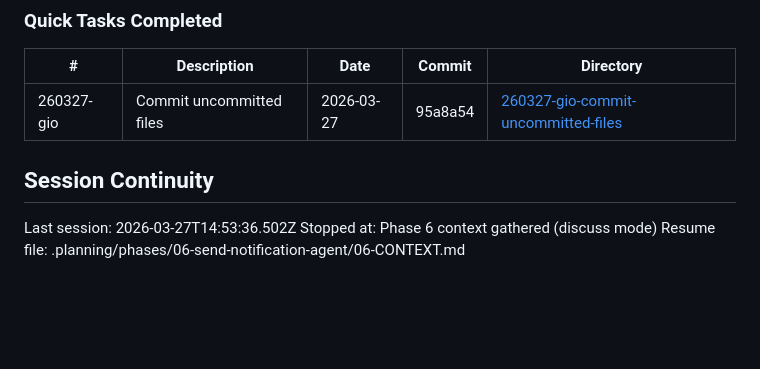
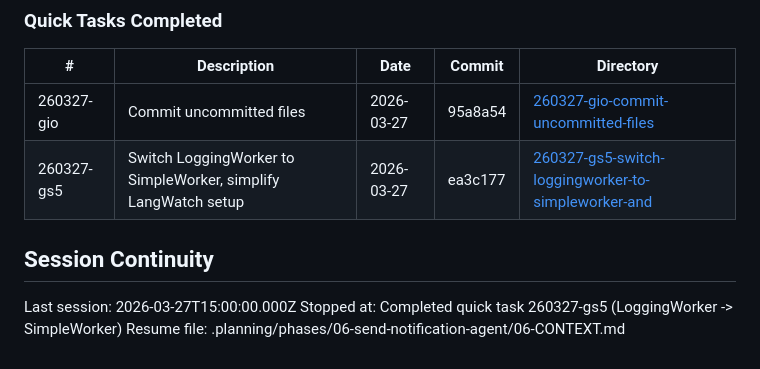
Before and after one commit to solanoepalacio/robotina, a Markdown page: .planning/STATE.md, the part around the change. Rendered like a GitHub page; blank space fills up the shorter version.

Commit message:
docs(quick-260327-gs5): complete switch LoggingWorker to SimpleWorker plan
- Add 260327-gs5-SUMMARY.md with task details, commits, verification results
- Update STATE.md quick tasks table with 260327-gs5 entry

```diff
--- a/.planning/STATE.md
+++ b/.planning/STATE.md
@@ -135,9 +135,10 @@ None yet.
 | # | Description | Date | Commit | Directory |
 |---|-------------|------|--------|-----------|
 | 260327-gio | Commit uncommitted files | 2026-03-27 | 95a8a54 | [260327-gio-commit-uncommitted-files](./quick/260327-gio-commit-uncommitted-files/) |
+| 260327-gs5 | Switch LoggingWorker to SimpleWorker, simplify LangWatch setup | 2026-03-27 | ea3c177 | [260327-gs5-switch-loggingworker-to-simpleworker-and](./quick/260327-gs5-switch-loggingworker-to-simpleworker-and/) |
 
 ## Session Continuity
 
-Last session: 2026-03-27T14:53:36.502Z
-Stopped at: Phase 6 context gathered (discuss mode)
+Last session: 2026-03-27T15:00:00.000Z
+Stopped at: Completed quick task 260327-gs5 (LoggingWorker -> SimpleWorker)
 Resume file: .planning/phases/06-send-notification-agent/06-CONTEXT.md
```
Also changed, not shown: 1 other file.
